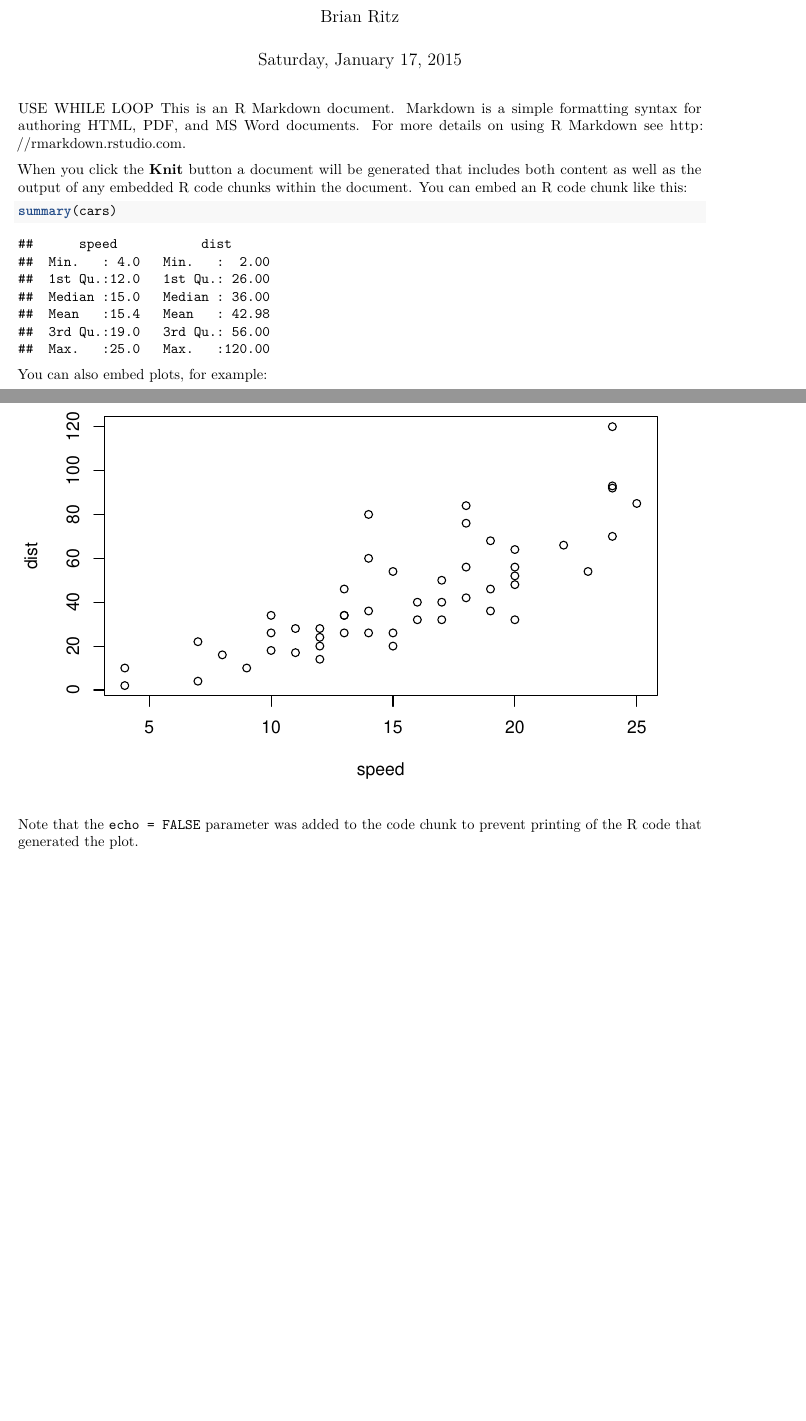
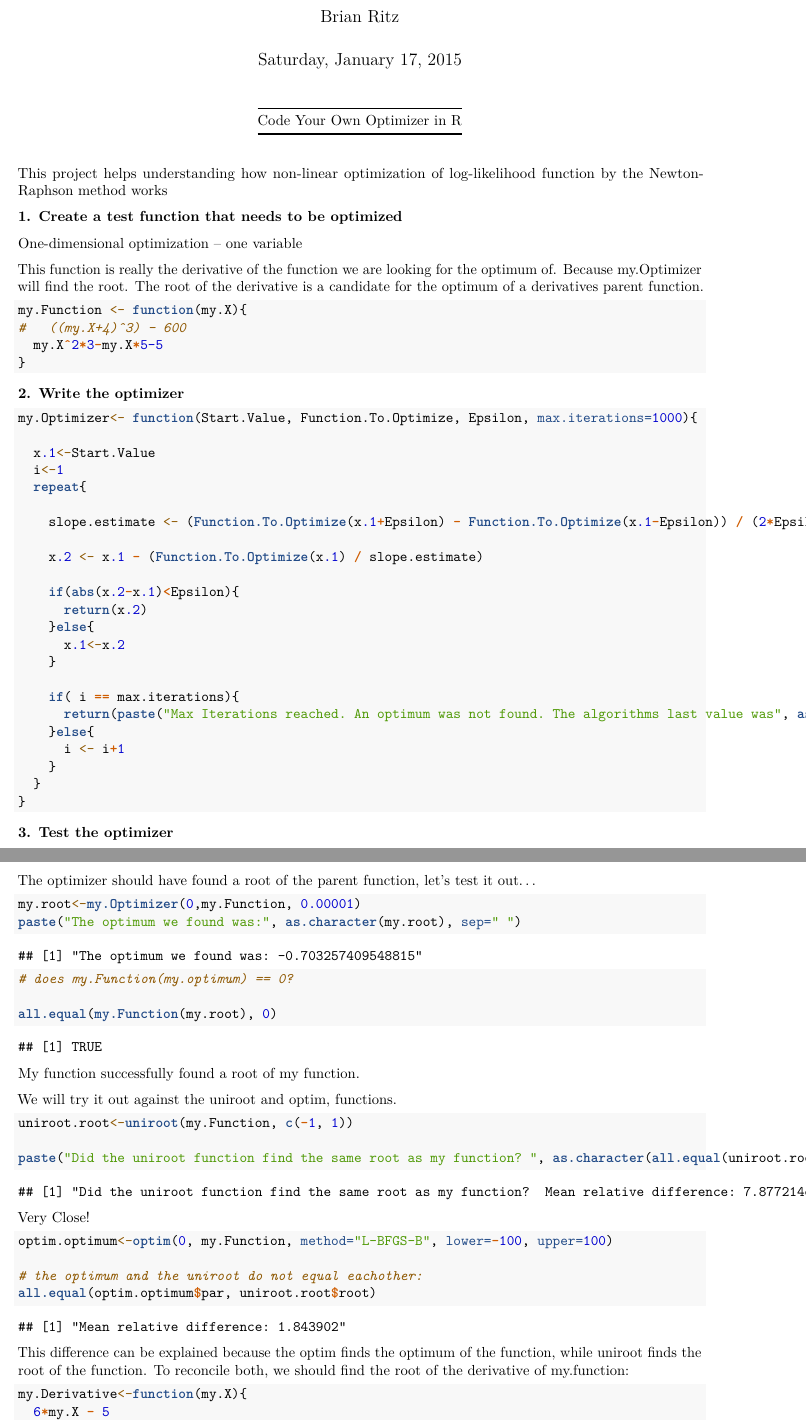
Before and after one commit to bmritz/uchicago, an R Markdown document (l_and_nl/week02/week02_homework.Rmd): two parts of pages 1 and 2 of 2, joined at a grey line, cut so that both start at the same text, the shorter picture padded with empty space. Rendered offline with R 4.5, knitr and Pandoc, then LaTeX, with nearby package versions; both versions are drawn in the output format of the newer one.

Commit message:
finished linear and non linear homework week 2

````diff
--- a/l_and_nl/week02/week02_homework.Rmd
+++ b/l_and_nl/week02/week02_homework.Rmd
@@ -2,24 +2,93 @@
 title: "Week 2 Homework"
 author: "Brian Ritz"
 date: "Saturday, January 17, 2015"
-output: html_document
+output: pdf_document
+---
+
+---
+Code Your Own Optimizer in R
 ---
 
 
+This project helps understanding how non-linear optimization of log-likelihood function by the Newton-Raphson method works
 
-USE WHILE LOOP
-This is an R Markdown document. Markdown is a simple formatting syntax for authoring HTML, PDF, and MS Word documents. For more details on using R Markdown see <http://rmarkdown.rstudio.com>.
 
-When you click the **Knit** button a document will be generated that includes both content as well as the output of any embedded R code chunks within the document. You can embed an R code chunk like this:
+**1. Create a test function that needs to be optimized**
+
+One-dimensional optimization -- one variable
+
+This function is really the derivative of the function we are looking for the optimum of. Because my.Optimizer will find the root.
+The root of the derivative is a candidate for the optimum of a derivatives parent function.
+```{r}
+my.Function <- function(my.X){
+#   ((my.X+4)^3) - 600
+  my.X^2*3-my.X*5-5
+}
+```
+
+
+**2. Write the optimizer**
 
 ```{r}
-summary(cars)
+my.Optimizer<- function(Start.Value, Function.To.Optimize, Epsilon, max.iterations=1000){
+
+  x.1<-Start.Value
+  i<-1
+  repeat{
+
+    slope.estimate <- (Function.To.Optimize(x.1+Epsilon) - Function.To.Optimize(x.1-Epsilon)) / (2*Epsilon)
+
+    x.2 <- x.1 - (Function.To.Optimize(x.1) / slope.estimate)
+
+    if(abs(x.2-x.1)<Epsilon){
+      return(x.2)
+    }else{
+      x.1<-x.2
+    }
+
+    if( i == max.iterations){
+      return(paste("Max Iterations reached. An optimum was not found. The algorithms last value was", as.character(x.2)))
+    }else{
+      i <- i+1
+    }
+  }
+}
 ```
 
-You can also embed plots, for example:
 
-```{r, echo=FALSE}
-plot(cars)
+**3. Test the optimizer**
+
+The optimizer should have found a root of the parent function, let's test it out...
+```{r}
+my.root<-my.Optimizer(0,my.Function, 0.00001)
+paste("The optimum we found was:", as.character(my.root), sep=" ")
+# does my.Function(my.optimum) == 0?
+
+all.equal(my.Function(my.root), 0)
 ```
 
-Note that the `echo = FALSE` parameter was added to the code chunk to prevent printing of the R code that generated the plot.
+My function successfully found a root of my function.
+
+
+We will try it out against the uniroot and optim, functions.
+```{r}
+uniroot.root<-uniroot(my.Function, c(-1, 1))
+
+paste("Did the uniroot function find the same root as my function? ", as.character(all.equal(uniroot.root$root, my.root)))
+```
+
+Very Close!
+
+```{r}
+optim.optimum<-optim(0, my.Function, method="L-BFGS-B", lower=-100, upper=100)
+
+# the optimum and the uniroot do not equal eachother:
+all.equal(optim.optimum$par, uniroot.root$root)
+```
+
+This difference can be explained because the optim finds the optimum of the function, while uniroot finds the root of the function.
+To reconcile both, we should find the root of the derivative of my.function:
+
+```{r}
+my.Derivative<-function(my.X){
+  6*my.X - 5
````
Also changed, not shown: l_and_nl/week02/week02_homework.html (added), l_and_nl/week02/week02_homework.Rmd (8 more changed lines).
